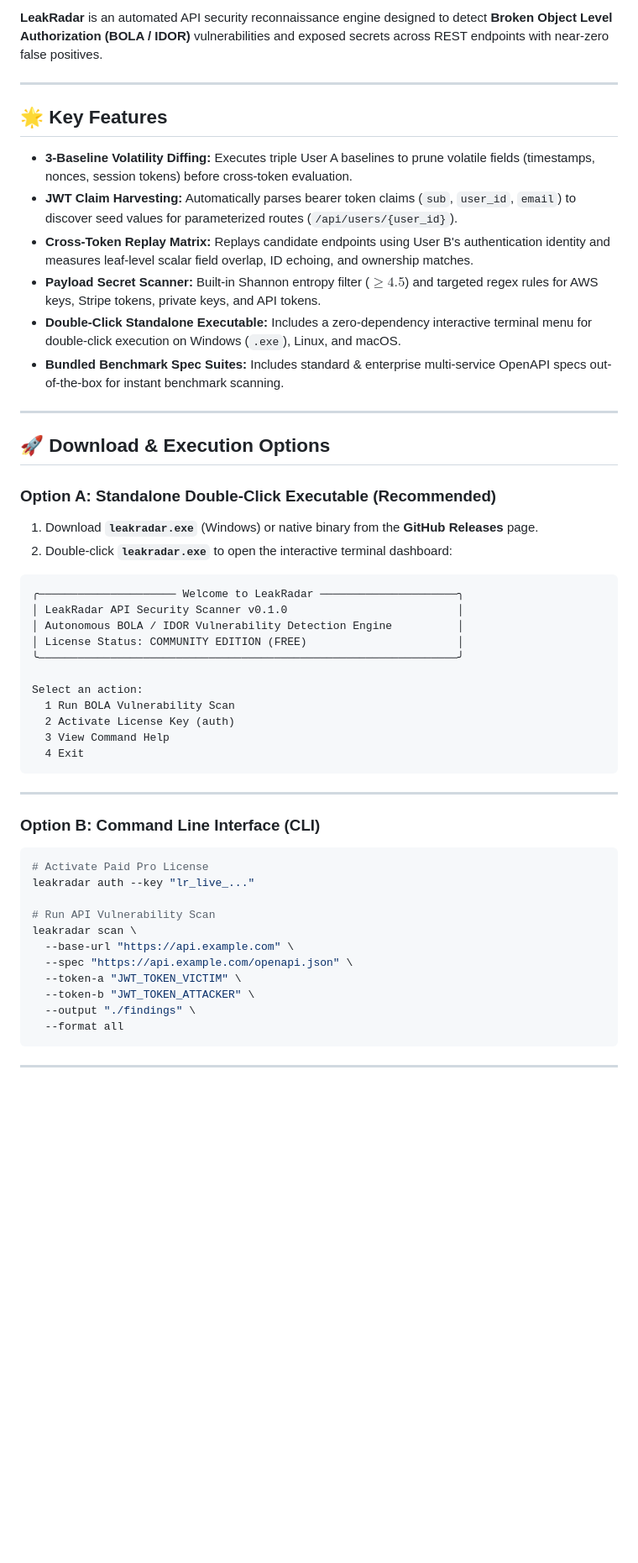
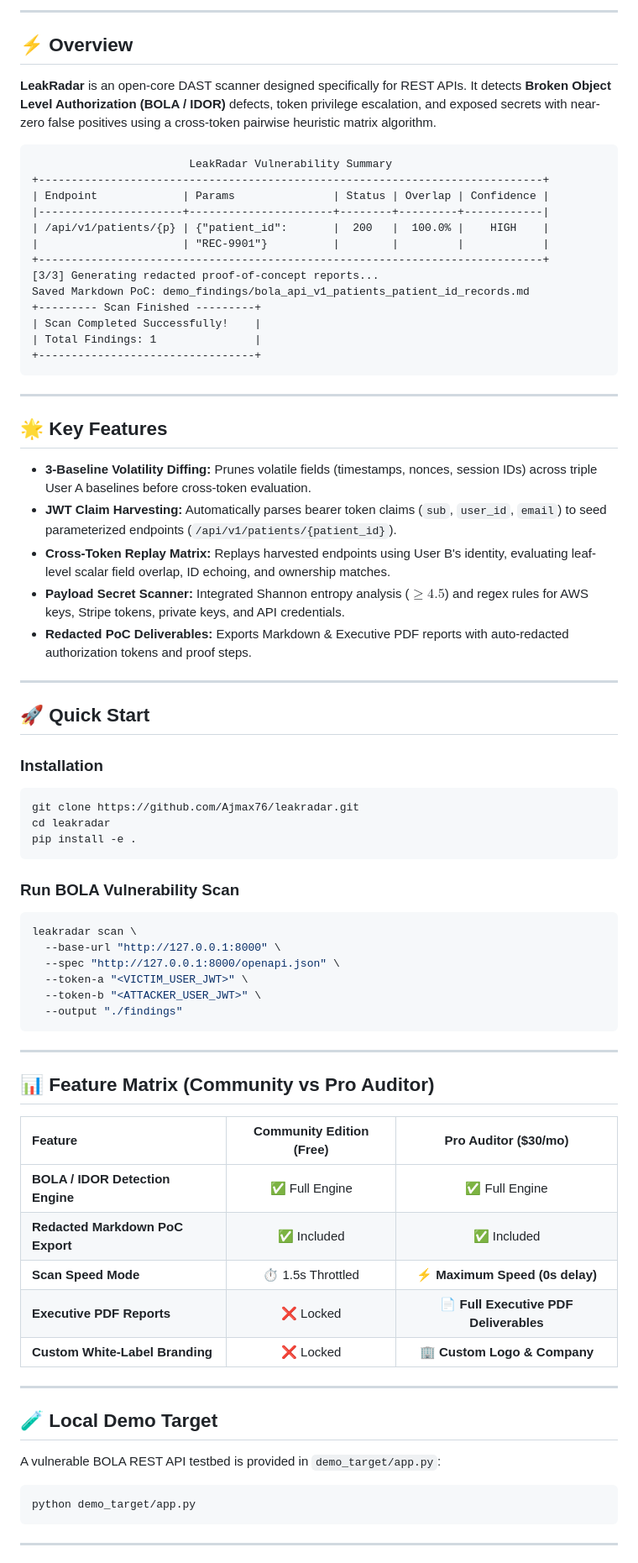
Before and after one commit to Ajmax76/leakradar, a Markdown page: README.md, the part around one of its changes. Shown at 84% size. GitHub-like rendering; blank space fills up the shorter version.

Commit message:
feat(branding,demo): add LR monogram logo, vulnerable target app, ASCII banner, and updated README

````diff
--- a/README.md
+++ b/README.md
@@ -5,56 +12,79 @@
 
-**LeakRadar** is an automated API security reconnaissance engine designed to detect **Broken Object Level Authorization (BOLA / IDOR)** vulnerabilities and exposed secrets across REST endpoints with near-zero false positives.
+---
+
+## ⚡ Overview
+
+**LeakRadar** is an open-core DAST scanner designed specifically for REST APIs. It detects **Broken Object Level Authorization (BOLA / IDOR)** defects, token privilege escalation, and exposed secrets with near-zero false positives using a cross-token pairwise heuristic matrix algorithm.
+
+```text
+                        LeakRadar Vulnerability Summary
++-----------------------------------------------------------------------------+
+| Endpoint             | Params               | Status | Overlap | Confidence |
+|----------------------+----------------------+--------+---------+------------|
+| /api/v1/patients/{p} | {"patient_id":       |  200   |  100.0% |    HIGH    |
+|                      | "REC-9901"}          |        |         |            |
++-----------------------------------------------------------------------------+
+[3/3] Generating redacted proof-of-concept reports...
+Saved Markdown PoC: demo_findings/bola_api_v1_patients_patient_id_records.md
++--------- Scan Finished ---------+
+| Scan Completed Successfully!    |
+| Total Findings: 1               |
++---------------------------------+
+```
 
 ---
 
 ## 🌟 Key Features
 
-* **3-Baseline Volatility Diffing:** Executes triple User A baselines to prune volatile fields (timestamps, nonces, session tokens) before cross-token evaluation.
-* **JWT Claim Harvesting:** Automatically parses bearer token claims (`sub`, `user_id`, `email`) to discover seed values for parameterized routes (`/api/users/{user_id}`).
-* **Cross-Token Replay Matrix:** Replays candidate endpoints using User B's authentication identity and measures leaf-level scalar field overlap, ID echoing, and ownership matches.
-* **Payload Secret Scanner:** Built-in Shannon entropy filter ($\ge 4.5$) and targeted regex rules for AWS keys, Stripe tokens, private keys, and API tokens.
-* **Double-Click Standalone Executable:** Includes a zero-dependency interactive terminal menu for double-click execution on Windows (`.exe`), Linux, and macOS.
-* **Bundled Benchmark Spec Suites:** Includes standard & enterprise multi-service OpenAPI specs out-of-the-box for instant benchmark scanning.
+* **3-Baseline Volatility Diffing:** Prunes volatile fields (timestamps, nonces, session IDs) across triple User A baselines before cross-token evaluation.
+* **JWT Claim Harvesting:** Automatically parses bearer token claims (`sub`, `user_id`, `email`) to seed parameterized endpoints (`/api/v1/patients/{patient_id}`).
+* **Cross-Token Replay Matrix:** Replays harvested endpoints using User B's identity, evaluating leaf-level scalar field overlap, ID echoing, and ownership matches.
+* **Payload Secret Scanner:** Integrated Shannon entropy analysis ($\ge 4.5$) and regex rules for AWS keys, Stripe tokens, private keys, and API credentials.
+* **Redacted PoC Deliverables:** Exports Markdown & Executive PDF reports with auto-redacted authorization tokens and proof steps.
 
 ---
 
-## 🚀 Download & Execution Options
+## 🚀 Quick Start
 
-### Option A: Standalone Double-Click Executable (Recommended)
+### Installation
 
-1. Download **`leakradar.exe`** (Windows) or native binary from the **GitHub Releases** page.
-2. Double-click **`leakradar.exe`** to open the interactive terminal dashboard:
+```bash
+git clone https://github.com/Ajmax76/leakradar.git
+cd leakradar
+pip install -e .
+```
 
-```text
-╭───────────────────── Welcome to LeakRadar ─────────────────────╮
-│ LeakRadar API Security Scanner v0.1.0                          │
-│ Autonomous BOLA / IDOR Vulnerability Detection Engine          │
-│ License Status: COMMUNITY EDITION (FREE)                       │
-╰────────────────────────────────────────────────────────────────╯
+### Run BOLA Vulnerability Scan
 
-Select an action:
-  1 Run BOLA Vulnerability Scan
-  2 Activate License Key (auth)
-  3 View Command Help
-  4 Exit
+```bash
+leakradar scan \
+  --base-url "http://127.0.0.1:8000" \
+  --spec "http://127.0.0.1:8000/openapi.json" \
+  --token-a "<VICTIM_USER_JWT>" \
+  --token-b "<ATTACKER_USER_JWT>" \
+  --output "./findings"
 ```
 
 ---
 
-### Option B: Command Line Interface (CLI)
+## 📊 Feature Matrix (Community vs Pro Auditor)
+
+| Feature | Community Edition (Free) | Pro Auditor ($30/mo) |
+| :--- | :---: | :---: |
+| **BOLA / IDOR Detection Engine** | ✅ Full Engine | ✅ Full Engine |
+| **Redacted Markdown PoC Export** | ✅ Included | ✅ Included |
+| **Scan Speed Mode** | ⏱️ 1.5s Throttled | ⚡ **Maximum Speed (0s delay)** |
+| **Executive PDF Reports** | ❌ Locked | 📄 **Full Executive PDF Deliverables** |
+| **Custom White-Label Branding** | ❌ Locked | 🏢 **Custom Logo & Company** |
+
+---
+
+## 🧪 Local Demo Target
+
+A vulnerable BOLA REST API testbed is provided in `demo_target/app.py`:
 
 ```bash
-# Activate Paid Pro License
-leakradar auth --key "lr_live_..."
-
-# Run API Vulnerability Scan
-leakradar scan \
-  --base-url "https://api.example.com" \
-  --spec "https://api.example.com/openapi.json" \
-  --token-a "JWT_TOKEN_VICTIM" \
-  --token-b "JWT_TOKEN_ATTACKER" \
-  --output "./findings" \
-  --format all
+python demo_target/app.py
 ```
 
 ---
````
Also changed, not shown: other parts of README.md (+15 -40 lines), assets/logo.png (added), 3 other files.
